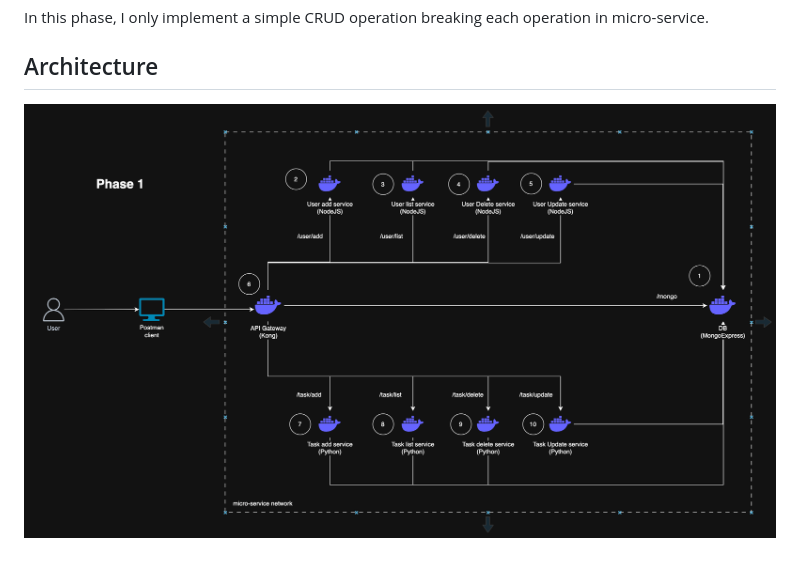
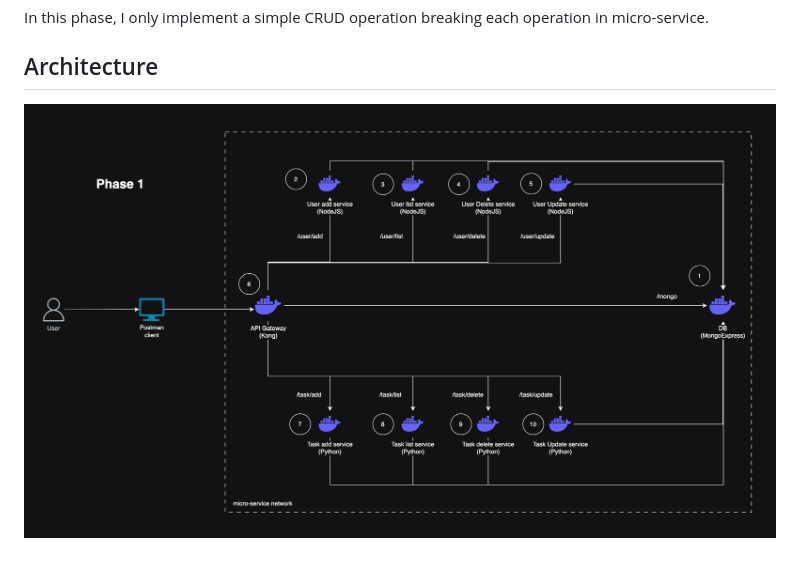
Before and after one commit to Utshab500/micro-service-poc, a Markdown page: README.md, the part around the change. Drawn GitHub-style; pictures changed too: image-1.png (added), image.png (deleted).

```diff
--- a/README.md
+++ b/README.md
@@ -8,4 +8,4 @@ Here I implement a micro-service architecture to practice all the relevant conce
 In this phase, I only implement a simple CRUD operation breaking each operation in micro-service.
 
 ## Architecture
-![alt text](image.png)
+![alt text](image-1.png)
```
